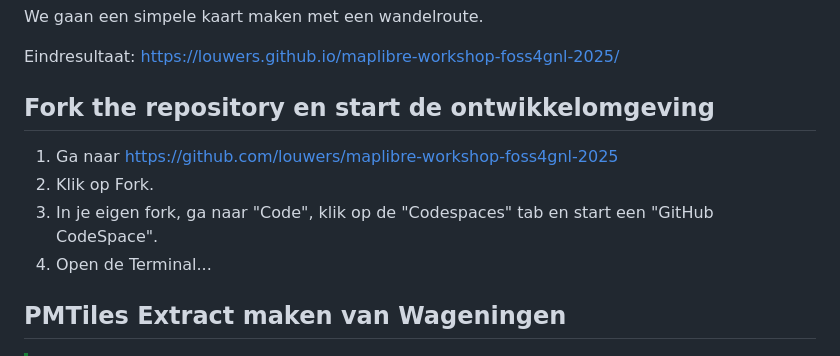
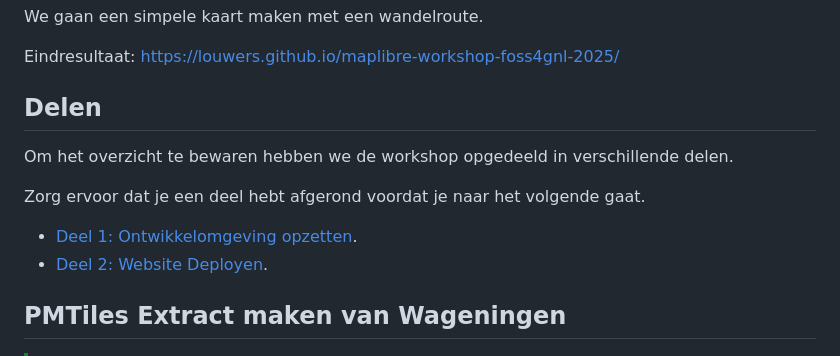
Before and after one commit to zoot-inge/maplibre-workshop-foss4gnl-2025, a Markdown page: README.md, the part around the change. Rendered like a GitHub page.

```diff
--- a/README.md
+++ b/README.md
@@ -15,12 +15,14 @@ We gaan een simpele kaart maken met een wandelroute.
 
 Eindresultaat: https://louwers.github.io/maplibre-workshop-foss4gnl-2025/
 
-## Fork the repository en start de ontwikkelomgeving
+## Delen
 
-1. Ga naar https://github.com/louwers/maplibre-workshop-foss4gnl-2025
-2. Klik op Fork.
-3. In je eigen fork, ga naar "Code", klik op de "Codespaces" tab en start een "GitHub CodeSpace".
-4. Open de Terminal...
+Om het overzicht te bewaren hebben we de workshop opgedeeld in verschillende delen.
+
+Zorg ervoor dat je een deel hebt afgerond voordat je naar het volgende gaat.
+
+- [Deel 1: Ontwikkelomgeving opzetten](./deel_01.md).
+- [Deel 2: Website Deployen](./deel_02.md).
 
 ## PMTiles Extract maken van Wageningen
 
```
